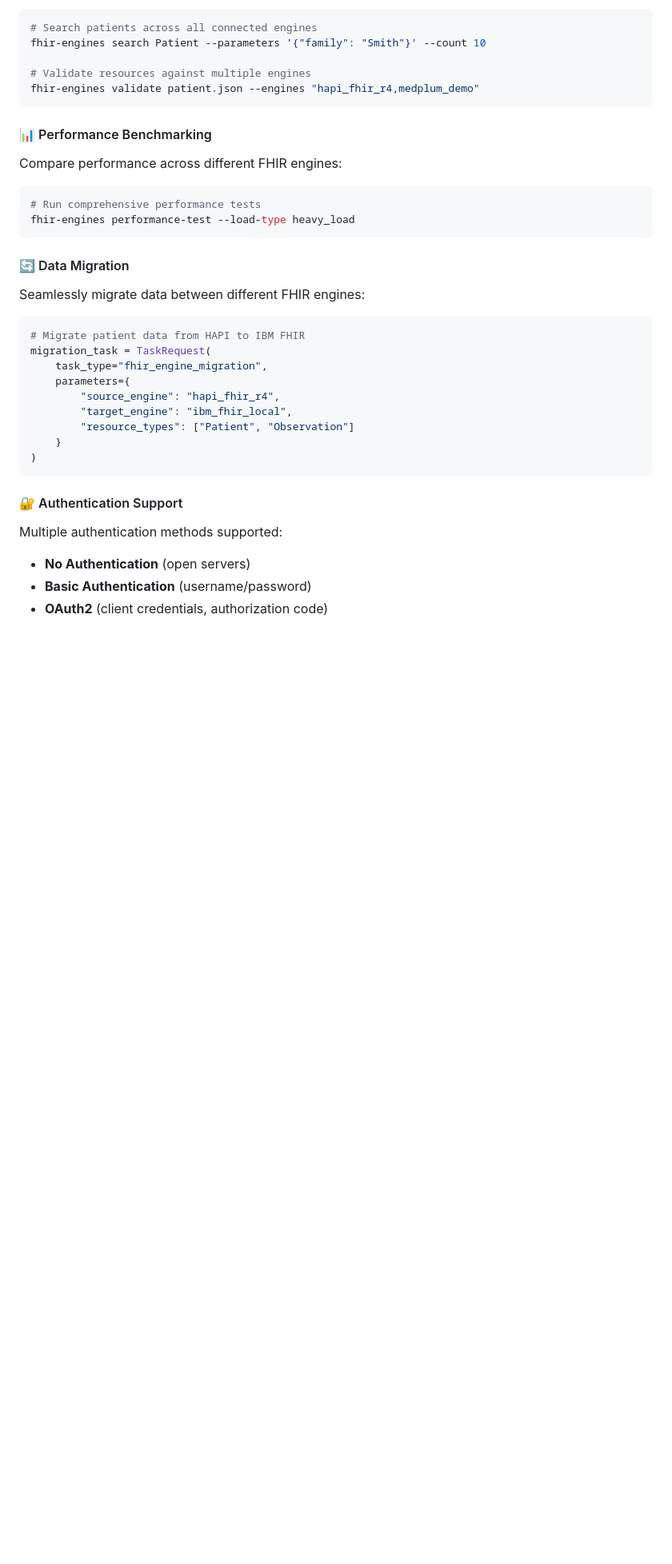
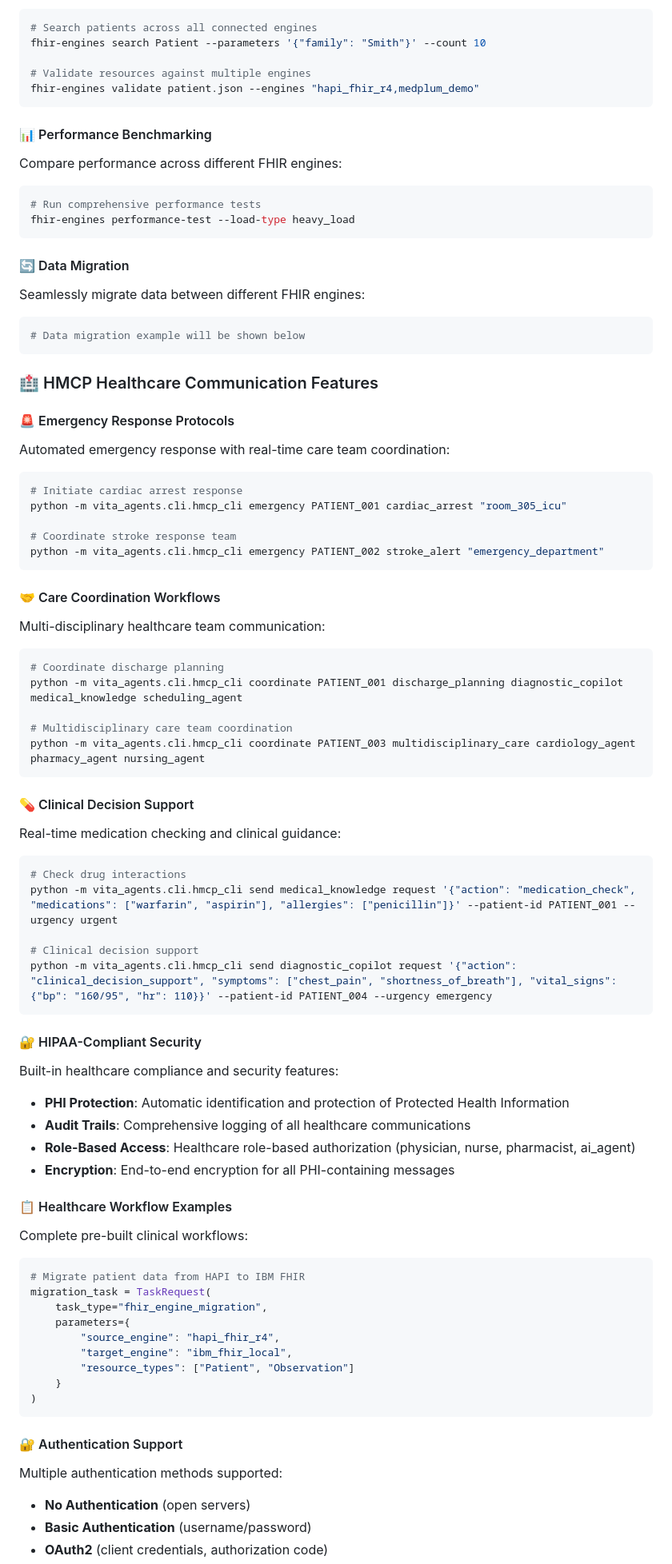
Before and after one commit to yasir2000/Vita-Agents, a Markdown page: RELEASE_NOTES.md, the part around the change. Shown at 80% size. GitHub-like rendering; blank space fills up the shorter version.

Commit message:
feat: Enhance HMCP Healthcare Communication features with emergency response protocols, care coordination workflows, clinical decision support, and HIPAA-compliant security measures

````diff
--- a/RELEASE_NOTES.md
+++ b/RELEASE_NOTES.md
@@ -50,6 +50,51 @@ fhir-engines performance-test --load-type heavy_load
 
 #### 🔄 Data Migration
 Seamlessly migrate data between different FHIR engines:
+```python
+# Data migration example will be shown below
+```
+
+### 🏥 HMCP Healthcare Communication Features
+
+#### 🚨 Emergency Response Protocols
+Automated emergency response with real-time care team coordination:
+```bash
+# Initiate cardiac arrest response
+python -m vita_agents.cli.hmcp_cli emergency PATIENT_001 cardiac_arrest "room_305_icu"
+
+# Coordinate stroke response team
+python -m vita_agents.cli.hmcp_cli emergency PATIENT_002 stroke_alert "emergency_department"
+```
+
+#### 🤝 Care Coordination Workflows
+Multi-disciplinary healthcare team communication:
+```bash
+# Coordinate discharge planning
+python -m vita_agents.cli.hmcp_cli coordinate PATIENT_001 discharge_planning diagnostic_copilot medical_knowledge scheduling_agent
+
+# Multidisciplinary care team coordination
+python -m vita_agents.cli.hmcp_cli coordinate PATIENT_003 multidisciplinary_care cardiology_agent pharmacy_agent nursing_agent
+```
+
+#### 💊 Clinical Decision Support
+Real-time medication checking and clinical guidance:
+```bash
+# Check drug interactions
+python -m vita_agents.cli.hmcp_cli send medical_knowledge request '{"action": "medication_check", "medications": ["warfarin", "aspirin"], "allergies": ["penicillin"]}' --patient-id PATIENT_001 --urgency urgent
+
+# Clinical decision support
+python -m vita_agents.cli.hmcp_cli send diagnostic_copilot request '{"action": "clinical_decision_support", "symptoms": ["chest_pain", "shortness_of_breath"], "vital_signs": {"bp": "160/95", "hr": 110}}' --patient-id PATIENT_004 --urgency emergency
+```
+
+#### 🔐 HIPAA-Compliant Security
+Built-in healthcare compliance and security features:
+- **PHI Protection**: Automatic identification and protection of Protected Health Information
+- **Audit Trails**: Comprehensive logging of all healthcare communications
+- **Role-Based Access**: Healthcare role-based authorization (physician, nurse, pharmacist, ai_agent)
+- **Encryption**: End-to-end encryption for all PHI-containing messages
+
+#### 📋 Healthcare Workflow Examples
+Complete pre-built clinical workflows:
 ```python
 # Migrate patient data from HAPI to IBM FHIR
 migration_task = TaskRequest(
````
